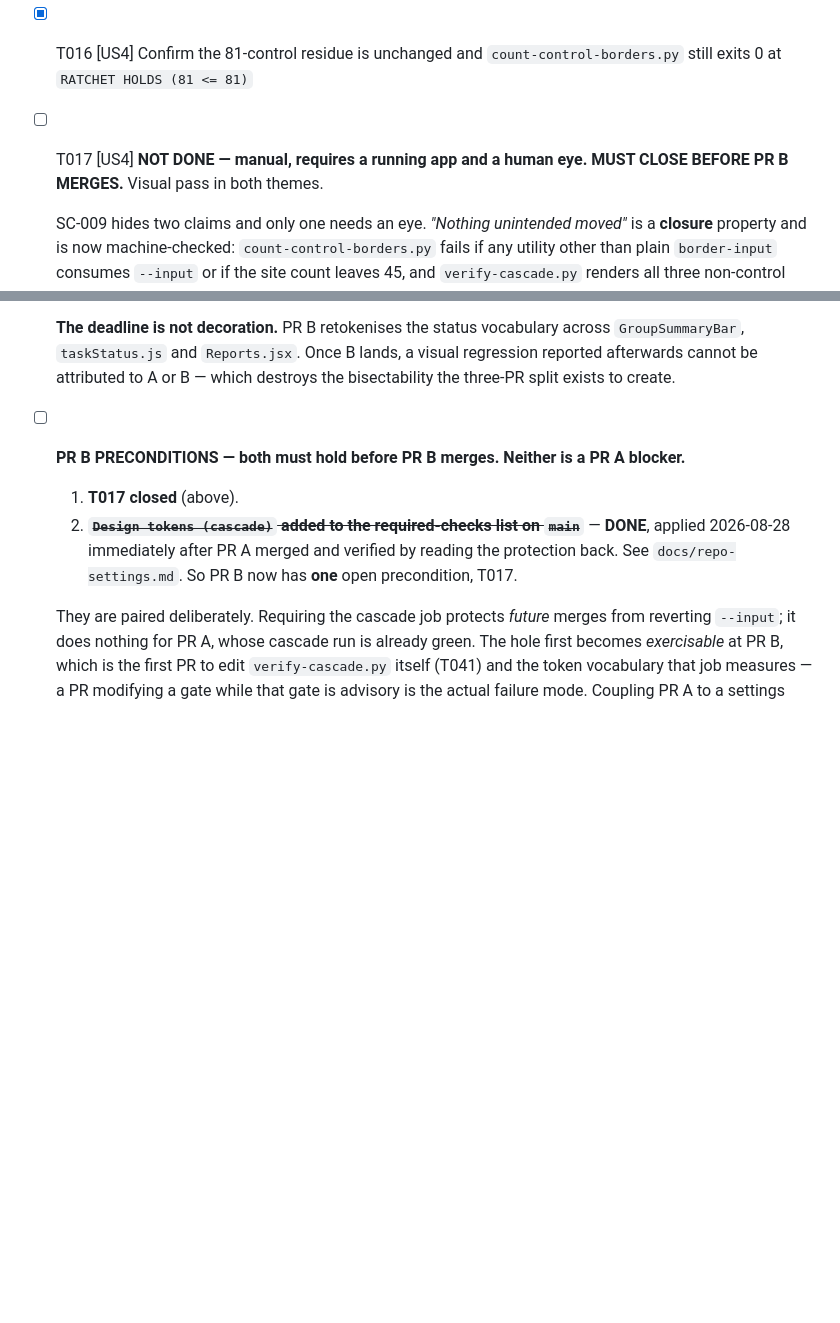
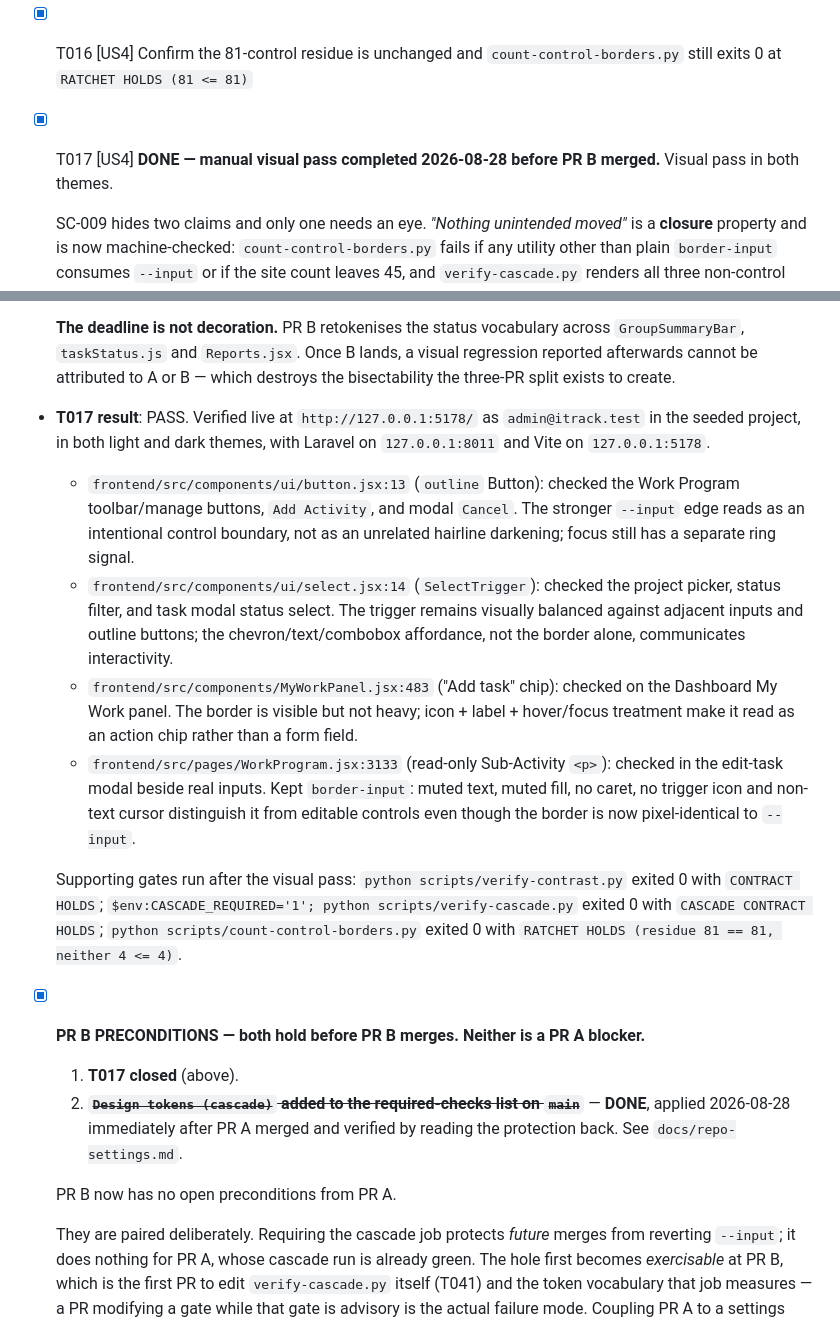
Before and after one commit to iamrgalisanao/itrack, a Markdown page: specs/024-accessibility-remediation/tasks.md, 2 parts joined by grey strips. Rendered like a GitHub page; blank space fills up the shorter version.

Commit message:
Close T017: the answer was not colour, which is why no gate could reach it
Manual visual pass run live against a seeded project in both themes, per
element. All four consumers of --input pass. PR B has no remaining
preconditions.

The readout decision is the interesting one, because it went against two
predictions recorded in this repo before the pass.

I predicted WorkProgram.jsx:3133 would still read as read-only because it keeps
bg-muted/30 where a live input has bg-background. The architect refuted that
with arithmetic -- the fill separation is 1.03:1 light and 1.08:1 dark, 1.01:1
against the modal surface in dark, which is noise -- and predicted it would read
as editable now that both borders are pixel-identical at 3.61:1.

The arithmetic was right and the conclusion was wrong. The live pass kept
border-input, and the reason is that the separation is not colour at all: muted
text, no caret, no trigger icon, and a non-text cursor. Both analyses were
confined to the channel a contrast gate can measure, and the answer was in
channels it cannot see.

That is the argument for why T017 was never substitutable by a fixture, stated
better by the outcome than by the plan. Recorded in outstanding-work.md so the
reasoning survives the task being ticked -- a closed checkbox loses why.

Also filed: React reported a pre-existing "unique key prop" warning in
WorkProgram.jsx during the pass. Not introduced by 024, which changed one token
value and no JSX in that file, and deliberately not chased mid-pass -- widening
a visual check while running it is how it stops being one. Filed rather than
left in a terminal buffer, because a missing key breaks reconciliation of list
state and surfaces as a data bug, not a rendering one.

Co-Authored-By: Claude Opus 5 <noreply@anthropic.com>

```diff
--- a/specs/024-accessibility-remediation/tasks.md
+++ b/specs/024-accessibility-remediation/tasks.md
@@ -74,7 +74,7 @@ No blocking prerequisite spans the three PRs. Each is independently landable in
 - [x] T014 [US4] Tamper: revert `--input` to `#e5e4e7`. Assertion T007 must fail naming the token, and the contrast rows must fail at 1.27. Restore
 - [x] T015 [US4] Tamper: break the canary's property read. It must fail with the load-failure message, **not** silently pass — this is the assertion the whole file's credibility rests on
 - [x] T016 [US4] Confirm the 81-control residue is unchanged and `count-control-borders.py` still exits 0 at `RATCHET HOLDS (81 <= 81)`
-- [ ] T017 [US4] **NOT DONE — manual, requires a running app and a human eye. MUST CLOSE BEFORE PR B MERGES.** Visual pass in both themes.
+- [x] T017 [US4] **DONE — manual visual pass completed 2026-08-28 before PR B merged.** Visual pass in both themes.
 
   SC-009 hides two claims and only one needs an eye. *"Nothing unintended moved"* is a **closure** property and is now machine-checked: `count-control-borders.py` fails if any utility other than plain `border-input` consumes `--input` or if the site count leaves 45, and `verify-cascade.py` renders all three non-control shapes in both themes. So that half is true by construction.
 
@@ -91,9 +91,20 @@ No blocking prerequisite spans the three PRs. Each is independently landable in
 
   **The deadline is not decoration.** PR B retokenises the status vocabulary across `GroupSummaryBar`, `taskStatus.js` and `Reports.jsx`. Once B lands, a visual regression reported afterwards cannot be attributed to A or B — which destroys the bisectability the three-PR split exists to create.
 
-- [ ] **PR B PRECONDITIONS — both must hold before PR B merges. Neither is a PR A blocker.**
+- **T017 result**: PASS. Verified live at `http://127.0.0.1:5178/` as `admin@itrack.test` in the seeded project, in both light and dark themes, with Laravel on `127.0.0.1:8011` and Vite on `127.0.0.1:5178`.
+
+  - `frontend/src/components/ui/button.jsx:13` (`outline` Button): checked the Work Program toolbar/manage buttons, `Add Activity`, and modal `Cancel`. The stronger `--input` edge reads as an intentional control boundary, not as an unrelated hairline darkening; focus still has a separate ring signal.
+  - `frontend/src/components/ui/select.jsx:14` (`SelectTrigger`): checked the project picker, status filter, and task modal status select. The trigger remains visually balanced against adjacent inputs and outline buttons; the chevron/text/combobox affordance, not the border alone, communicates interactivity.
+  - `frontend/src/components/MyWorkPanel.jsx:483` ("Add task" chip): checked on the Dashboard My Work panel. The border is visible but not heavy; icon + label + hover/focus treatment make it read as an action chip rather than a form field.
+  - `frontend/src/pages/WorkProgram.jsx:3133` (read-only Sub-Activity `<p>`): checked in the edit-task modal beside real inputs. Kept `border-input`: muted text, muted fill, no caret, no trigger icon and non-text cursor distinguish it from editable controls even though the border is now pixel-identical to `--input`.
+
+  Supporting gates run after the visual pass: `python scripts/verify-contrast.py` exited 0 with `CONTRACT HOLDS`; `$env:CASCADE_REQUIRED='1'; python scripts/verify-cascade.py` exited 0 with `CASCADE CONTRACT HOLDS`; `python scripts/count-control-borders.py` exited 0 with `RATCHET HOLDS (residue 81 == 81, neither 4 <= 4)`.
+
+- [x] **PR B PRECONDITIONS — both hold before PR B merges. Neither is a PR A blocker.**
   1. **T017 closed** (above).
-  2. ~~**`Design tokens (cascade)` added to the required-checks list on `main`**~~ — **DONE**, applied 2026-08-28 immediately after PR A merged and verified by reading the protection back. See `docs/repo-settings.md`. So PR B now has **one** open precondition, T017.
+  2. ~~**`Design tokens (cascade)` added to the required-checks list on `main`**~~ — **DONE**, applied 2026-08-28 immediately after PR A merged and verified by reading the protection back. See `docs/repo-settings.md`.
+
+  PR B now has no open preconditions from PR A.
 
   They are paired deliberately. Requiring the cascade job protects *future* merges from reverting `--input`; it does nothing for PR A, whose cascade run is already green. The hole first becomes *exercisable* at PR B, which is the first PR to edit `verify-cascade.py` itself (T041) and the token vocabulary that job measures — a PR modifying a gate while that gate is advisory is the actual failure mode. Coupling PR A to a settings approval would only manufacture pressure to approve it unread, which is how branch protection got enabled as a side effect of an unrelated commit in the first place.
 - [x] T018 [US4] Check `MyWorkPanel.jsx:483` (the "Add task" chip) individually: it has no fill of its own, so its inner edge is the container rather than `--background` (research.md R11a). Worst measured 3.25 against `--muted` on hover — clears 3:1. **The line number matters:** the file has six `border-input` sites (113, 166, 178, 188, 200, 483) and the other five are native controls with their own fill; only 483 has this property
```
Also changed, not shown: docs/outstanding-work.md (+7 -0 lines).
